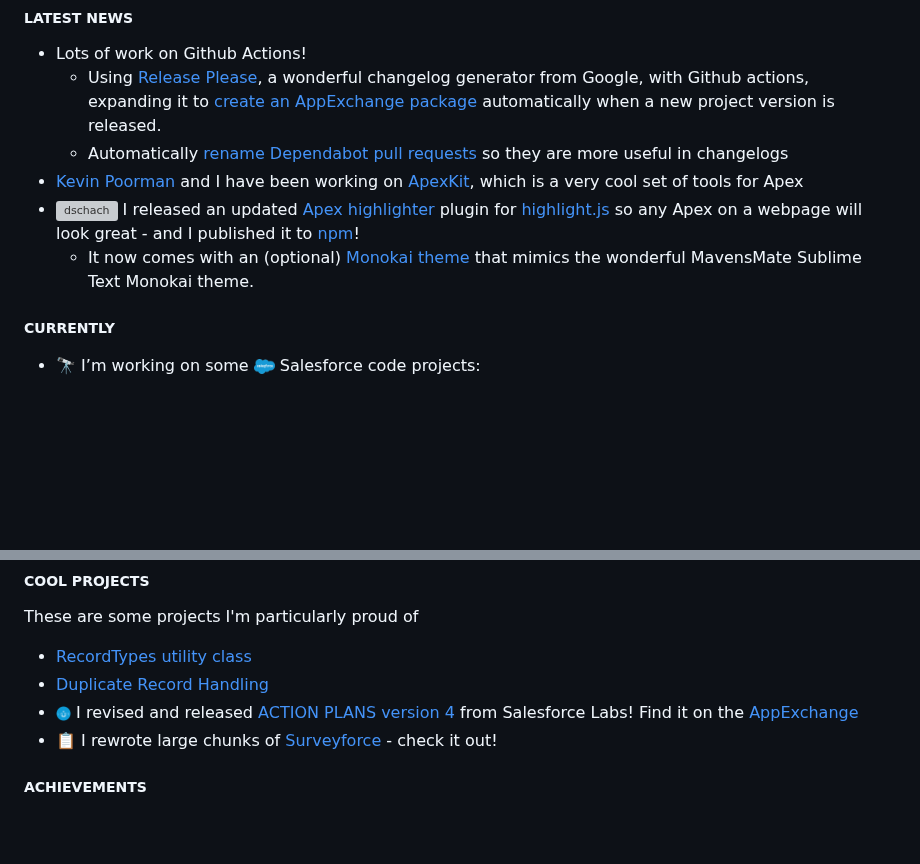
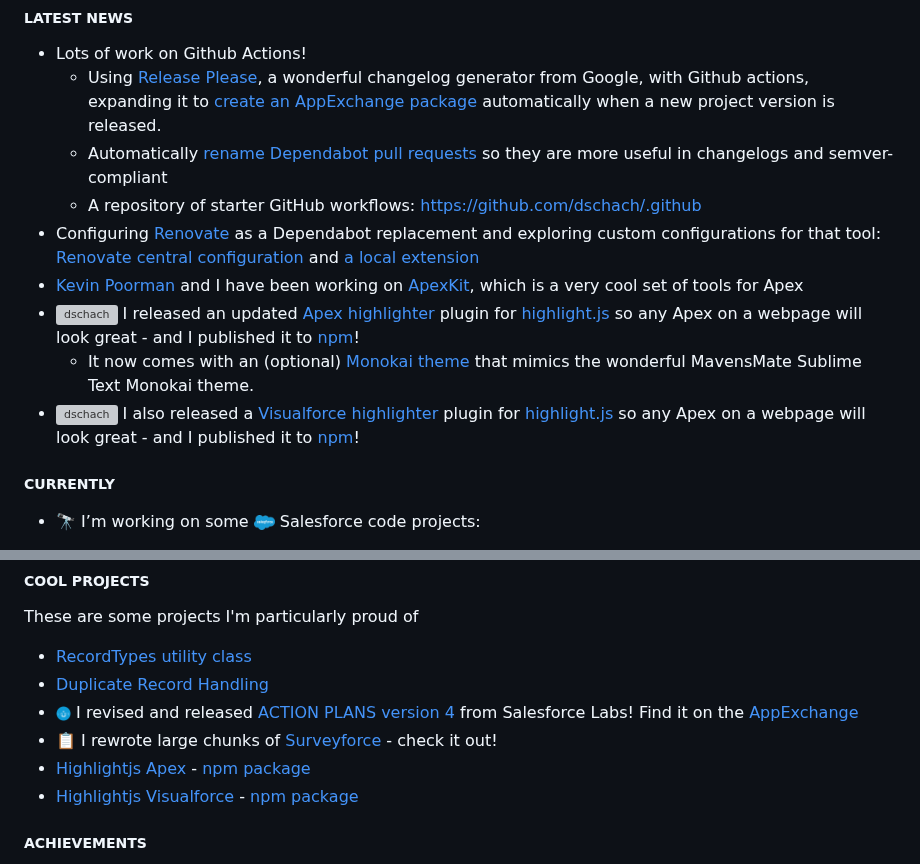
Before and after one commit to dschach/dschach, a Markdown page: README.md, 2 parts joined by grey strips. Rendered like a GitHub page; blank space fills up the shorter version; grey boxes are pictures that could not be loaded.

Commit message:
docs: add to readme

```diff
--- a/README.md
+++ b/README.md
@@ -37,10 +37,13 @@
 
 - Lots of work on Github Actions!
   - Using [Release Please](https://github.com/googleapis/release-please), a wonderful changelog generator from Google, with Github actions, expanding it to [create an AppExchange package](https://github.com/dschach/packaging-action-test) automatically when a new project version is released.
-  - Automatically [rename Dependabot pull requests](https://github.com/dschach/dschach/tree/main/.github) so they are more useful in changelogs
+  - Automatically [rename Dependabot pull requests](https://github.com/dschach/github-actions/blob/main/.github/workflows/LOCAL-dependabot-approve-and-auto-merge.yml) so they are more useful in changelogs and semver-compliant
+  - A repository of starter GitHub workflows: [https://github.com/dschach/.github](https://github.com/dschach/.github)
+- Configuring [Renovate](https://github.com/apps/renovate) as a Dependabot replacement and exploring custom configurations for that tool: [Renovate central configuration](https://github.com/dschach/github-actions/blob/main/renovate.json5) and [a local extension](https://github.com/dschach/github-actions/blob/main/renovate.json)
 - [Kevin Poorman](https://github.com/codefriar) and I have been working on [ApexKit](https://github.com/codefriar/ApexKit), which is a very cool set of tools for Apex
 - <img align="center" src="https://avatars.githubusercontent.com/u/9039821" alt="dschach" height="15" width="15" /> I released an updated [Apex highlighter](https://github.com/highlightjs/highlightjs-apex) plugin for [highlight.js](https://highlightjs.org/) so any Apex on a webpage will look great - and I published it to [npm](https://www.npmjs.com/package/highlightjs-apex)!
   - It now comes with an (optional) [Monokai theme](https://github.com/highlightjs/highlightjs-apex/blob/main/src/styles/monokai-sublime-apex.css) that mimics the wonderful MavensMate Sublime Text Monokai theme.
+- <img align="center" src="https://avatars.githubusercontent.com/u/9039821" alt="dschach" height="15" width="15" /> I also released a [Visualforce highlighter](https://github.com/dschach/highlightjs-visualforce) plugin for [highlight.js](https://highlightjs.org/) so any Apex on a webpage will look great - and I published it to [npm](https://www.npmjs.com/package/highlightjs-visualforce)!
 
 ##### CURRENTLY
 
@@ -66,6 +69,8 @@ These are some projects I'm particularly proud of
 - [Duplicate Record Handling](https://github.com/dschach/duplicatehandling)
 - <img src="media/labs.png" height="15" width="15" style="vertical-align: middle;"/> I revised and released [ACTION PLANS version 4](https://github.com/SalesforceLabs/ActionPlansV4) from Salesforce Labs! Find it on the [AppExchange](https://sforce.co/3wWTEqK)
 - 📋 I rewrote large chunks of [Surveyforce](https://github.com/SalesforceLabs/survey-force) - check it out!
+- [Highlightjs Apex](https://github.com/dschach/highlightjs-visualforce) - [npm package](npmjs.com/package/highlightjs-apex)
+- [Highlightjs Visualforce](https://github.com/dschach/highlightjs-visualforce) - [npm package](https://www.npmjs.com/package/highlightjs-visualforce)
 
 ##### ACHIEVEMENTS
 
```
